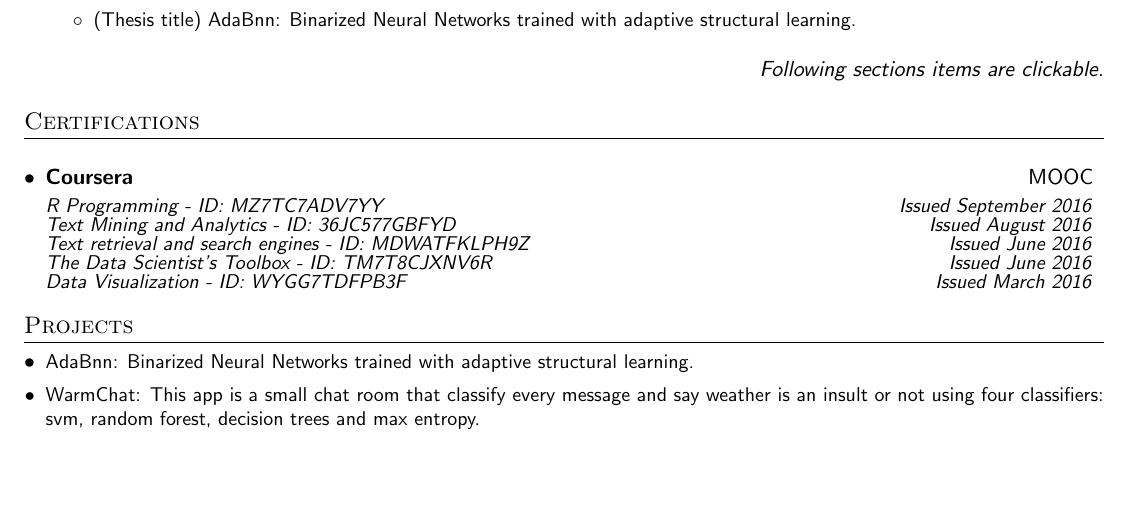
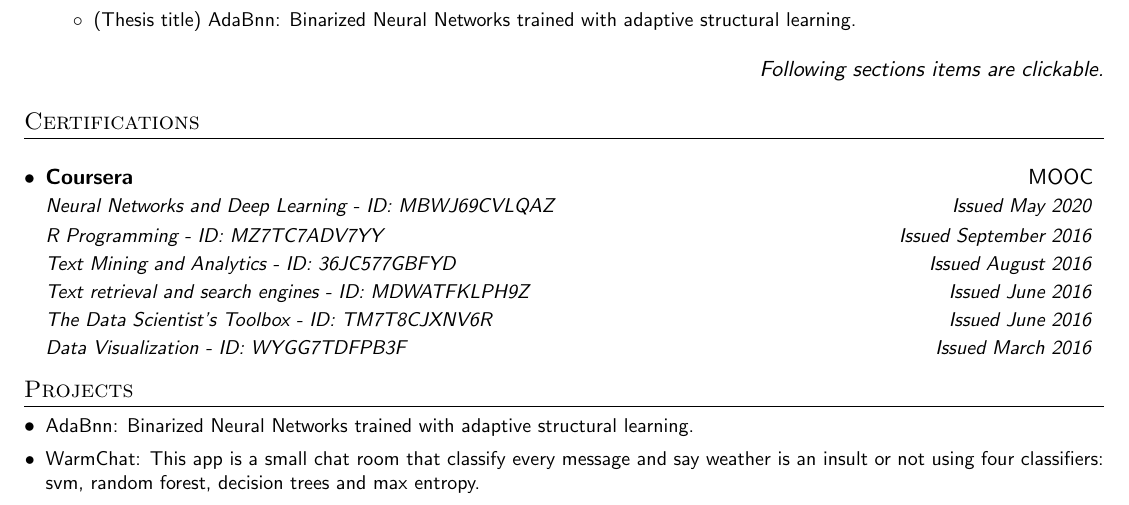
Before and after one commit to sb2nov/resume, a LaTeX document (source.tex): part of page 2 of 2, cut so that both start at the same text, the shorter picture padded with empty space. Compiled offline with pdfLaTeX.

Commit message:
Adding coursera course on Neural Networks and Deep Learning, also fixing spacing between courses credentials

```diff
--- a/source.tex
+++ b/source.tex
@@ -211,14 +211,21 @@
   \resumeSubHeadingListStart
     \resumeSubheading
       {Coursera}{MOOC}
-      {\href{https://www.coursera.org/account/accomplishments/certificate/MZ7TC7ADV7YY}{R Programming - ID: MZ7TC7ADV7YY}}{Issued September 2016}
+      {\href{https://www.coursera.org/account/accomplishments/verify/MBWJ69CVLQAZ}{Neural Networks and Deep Learning - ID: MBWJ69CVLQAZ}}{Issued May 2020}
+
+    \resumeSubSubheading
+     {\href{https://www.coursera.org/account/accomplishments/certificate/MZ7TC7ADV7YY}{R Programming - ID: MZ7TC7ADV7YY}}{Issued September 2016}
+
     \resumeSubSubheading
      {\href{https://www.coursera.org/account/accomplishments/certificate/36JC577GBFYD}{Text Mining and Analytics - ID: 36JC577GBFYD}}{Issued August 2016}
-     \resumeSubSubheading
+
+    \resumeSubSubheading
      {\href{https://www.coursera.org/account/accomplishments/certificate/MDWATFKLPH9Z}{Text retrieval and search engines - ID: MDWATFKLPH9Z}}{Issued June 2016}
-     \resumeSubSubheading
+
+    \resumeSubSubheading
      {\href{https://www.coursera.org/account/accomplishments/certificate/TM7T8CJXNV6R}{The Data Scientist's Toolbox - ID: TM7T8CJXNV6R}}{Issued June 2016}
-     \resumeSubSubheading
+
+    \resumeSubSubheading
      {\href{https://www.coursera.org/account/accomplishments/certificate/WYGG7TDFPB3F}{Data Visualization - ID: WYGG7TDFPB3F}}{Issued March 2016}
   \resumeSubHeadingListEnd
 % ---
```
Also changed, not shown: wilmer_gonzalez_dark.pdf, wilmer_gonzalez_light.pdf.
